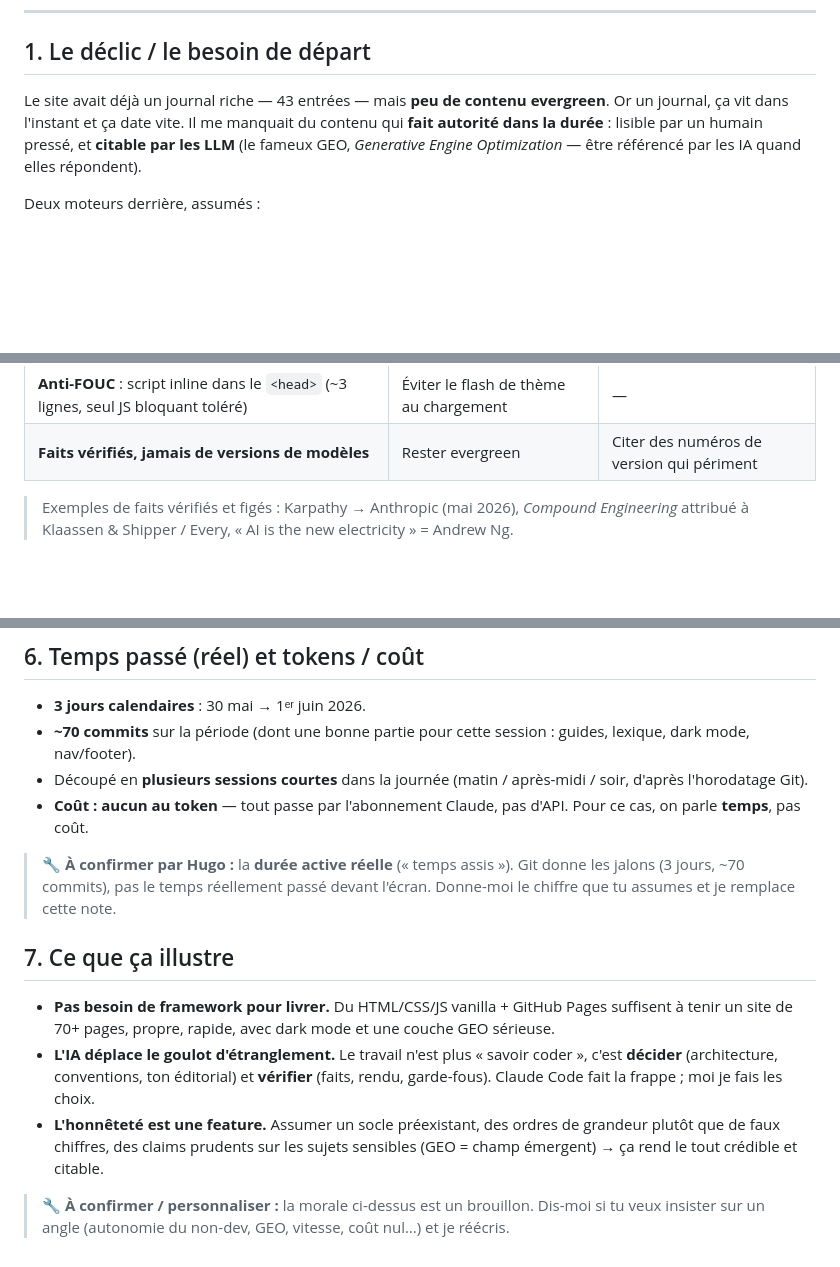
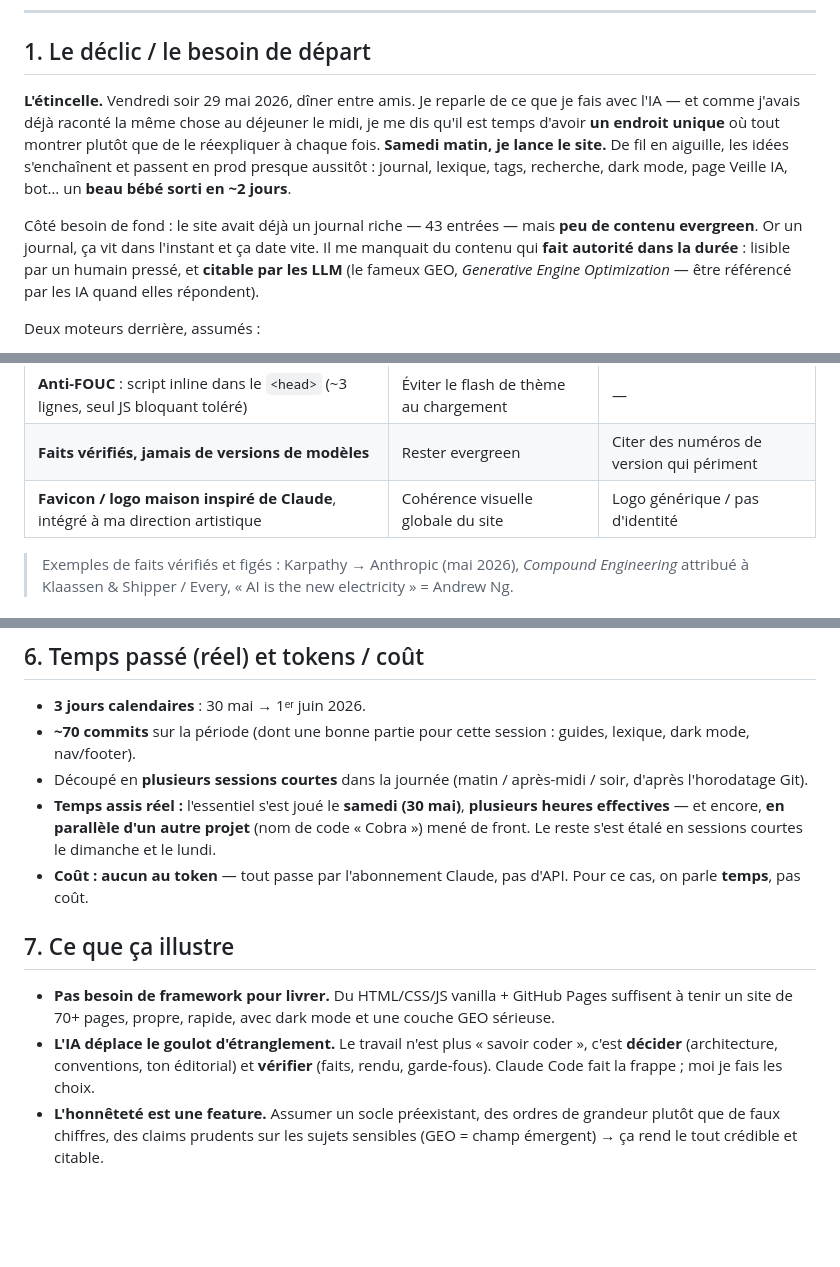
Before and after one commit to hl-works/veille-ia, a Markdown page: docs/etudes-de-cas/01-knowledge-hub.md, 3 parts joined by grey strips. Rendered like a GitHub page; blank space fills up the shorter version.

Commit message:
docs: intègre temps/coût réels, story d'origine et arbitrages (cas d'usage)

```diff
--- a/docs/etudes-de-cas/01-knowledge-hub.md
+++ b/docs/etudes-de-cas/01-knowledge-hub.md
@@ -13,8 +13,16 @@
 
 ## 1. Le déclic / le besoin de départ
 
-Le site avait déjà un journal riche — 43 entrées — mais **peu de contenu
-evergreen**. Or un journal, ça vit dans l'instant et ça date vite. Il me
+**L'étincelle.** Vendredi soir 29 mai 2026, dîner entre amis. Je reparle de ce
+que je fais avec l'IA — et comme j'avais déjà raconté la même chose au déjeuner
+le midi, je me dis qu'il est temps d'avoir **un endroit unique** où tout montrer
+plutôt que de le réexpliquer à chaque fois. **Samedi matin, je lance le site.**
+De fil en aiguille, les idées s'enchaînent et passent en prod presque aussitôt :
+journal, lexique, tags, recherche, dark mode, page Veille IA, bot… un **beau bébé
+sorti en ~2 jours**.
+
+Côté besoin de fond : le site avait déjà un journal riche — 43 entrées — mais
+**peu de contenu evergreen**. Or un journal, ça vit dans l'instant et ça date vite. Il me
 manquait du contenu qui **fait autorité dans la durée** : lisible par un humain
 pressé, et **citable par les LLM** (le fameux GEO, *Generative Engine
 Optimization* — être référencé par les IA quand elles répondent).
@@ -56,6 +64,7 @@ Décisions structurantes de cette session :
 | **Header allégé / footer enrichi** | Lexique & réseaux descendent en footer | — |
 | **Anti-FOUC** : script inline dans le `<head>` (~3 lignes, seul JS bloquant toléré) | Éviter le flash de thème au chargement | — |
 | **Faits vérifiés, jamais de versions de modèles** | Rester evergreen | Citer des numéros de version qui périment |
+| **Favicon / logo maison inspiré de Claude**, intégré à ma direction artistique | Cohérence visuelle globale du site | Logo générique / pas d'identité |
 
 > Exemples de faits vérifiés et figés : Karpathy → Anthropic (mai 2026),
 > *Compound Engineering* attribué à Klaassen & Shipper / Every, « AI is the new
@@ -120,12 +129,12 @@ Le déroulé réel de la session :
   guides, lexique, dark mode, nav/footer).
 - Découpé en **plusieurs sessions courtes** dans la journée (matin / après-midi /
   soir, d'après l'horodatage Git).
+- **Temps assis réel :** l'essentiel s'est joué le **samedi (30 mai)**,
+  **plusieurs heures effectives** — et encore, **en parallèle d'un autre projet**
+  (nom de code « Cobra ») mené de front. Le reste s'est étalé en sessions courtes
+  le dimanche et le lundi.
 - **Coût : aucun au token** — tout passe par l'abonnement Claude, pas d'API.
   Pour ce cas, on parle **temps**, pas coût.
-
-> 🔧 **À confirmer par Hugo :** la **durée active réelle** (« temps assis »).
-> Git donne les jalons (3 jours, ~70 commits), pas le temps réellement passé
-> devant l'écran. Donne-moi le chiffre que tu assumes et je remplace cette note.
 
 ## 7. Ce que ça illustre
 
@@ -139,7 +148,3 @@ Le déroulé réel de la session :
 - **L'honnêteté est une feature.** Assumer un socle préexistant, des ordres de
   grandeur plutôt que de faux chiffres, des claims prudents sur les sujets
   sensibles (GEO = champ émergent) → ça rend le tout crédible et citable.
-
-> 🔧 **À confirmer / personnaliser :** la morale ci-dessus est un brouillon.
-> Dis-moi si tu veux insister sur un angle (autonomie du non-dev, GEO, vitesse,
-> coût nul…) et je réécris.
```
Also changed, not shown: docs/etudes-de-cas/02-veille-ia.md (+22 -17 lines).
